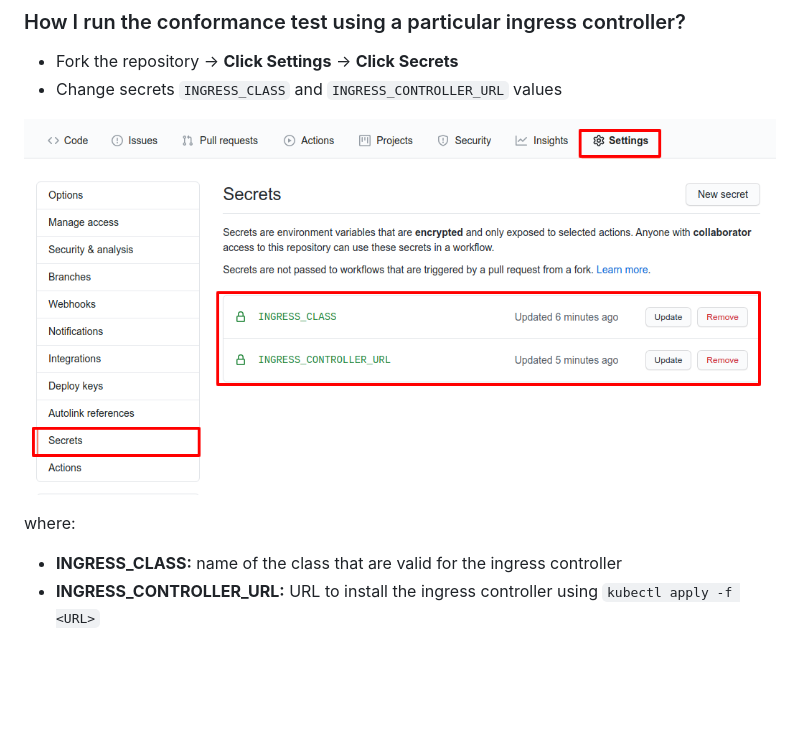
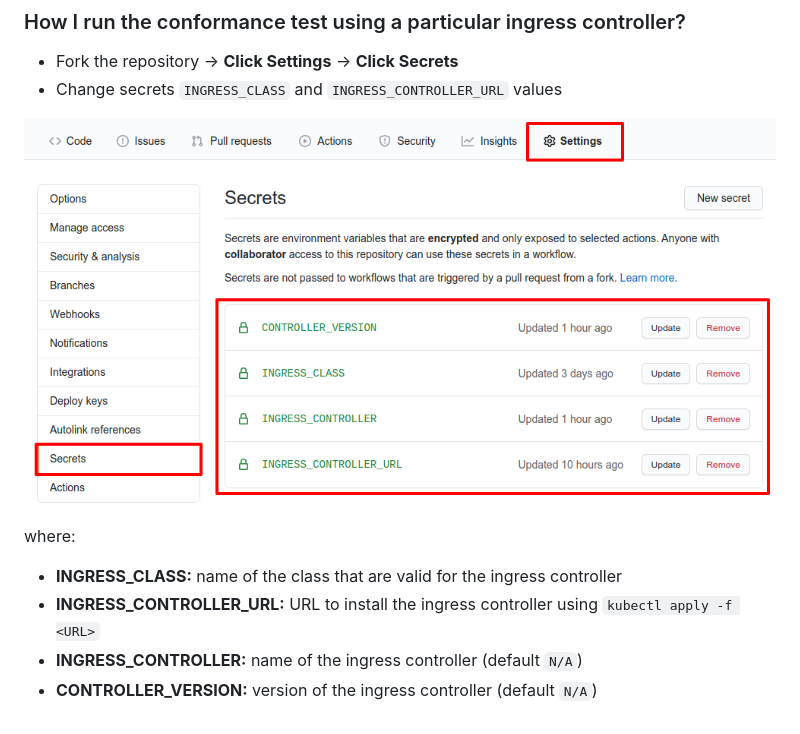
Before and after one commit to aledbf/ingress-conformance-sample, a Markdown page: README.md, the part around the change. Drawn GitHub-style; pictures changed too: docs/secrets.png; blank space fills up the shorter version.

```diff
--- a/README.md
+++ b/README.md
@@ -24,3 +24,5 @@ where:
 
 - **INGRESS_CLASS:** name of the class that are valid for the ingress controller
 - **INGRESS_CONTROLLER_URL:** URL to install the ingress controller using `kubectl apply -f <URL>`
+- **INGRESS_CONTROLLER:** name of the ingress controller (default `N/A`)
+- **CONTROLLER_VERSION:** version of the ingress controller (default `N/A`)
```
